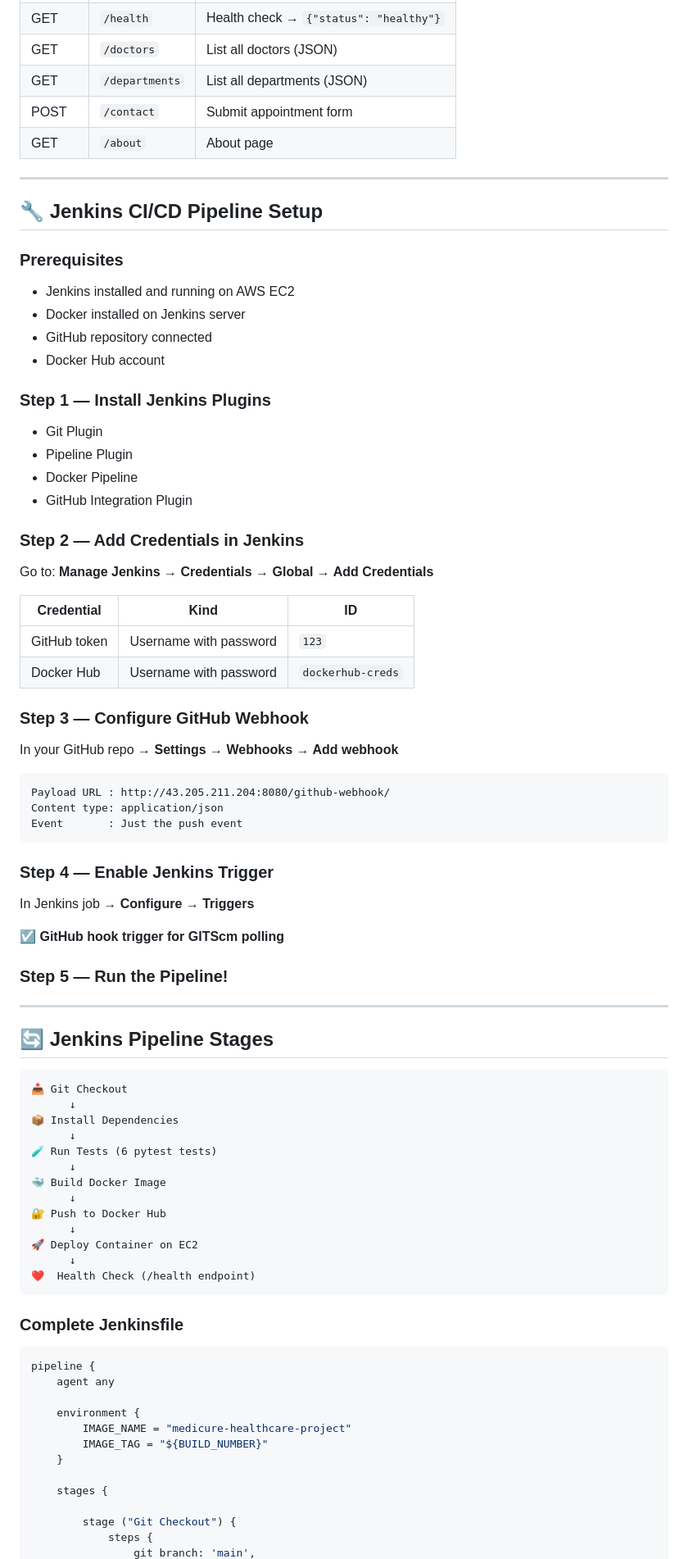
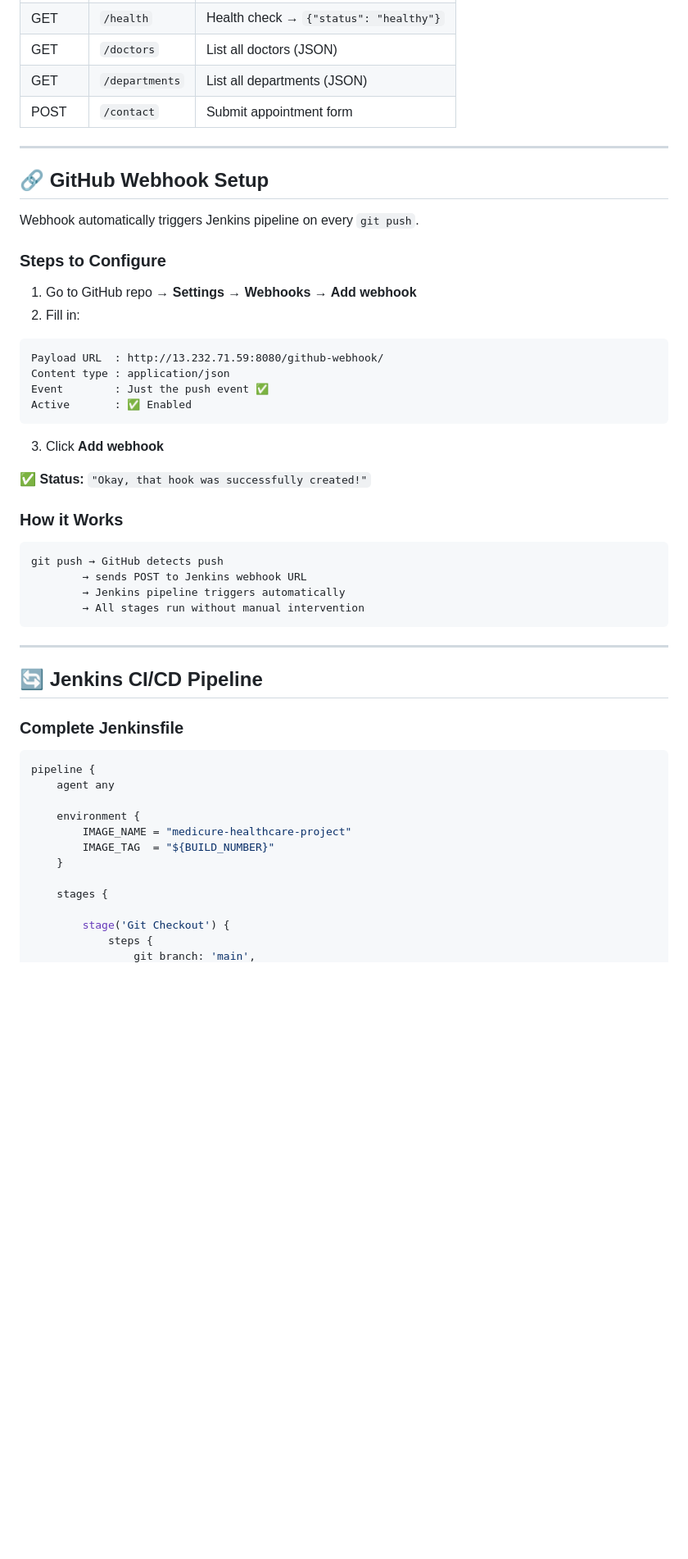
Before and after one commit to kalimuthu-git/Medicure-Healthcare-Domain--Project, a Markdown page: README.md, the part around one of its changes. Shown at 82% size. Drawn GitHub-style; blank space fills up the shorter version.

````diff
--- a/README.md
+++ b/README.md
@@ -160,72 +236,41 @@ tests/test_app.py::test_404_not_found      PASSED ✅
 | GET | `/doctors` | List all doctors (JSON) |
 | GET | `/departments` | List all departments (JSON) |
 | POST | `/contact` | Submit appointment form |
-| GET | `/about` | About page |
 
 ---
 
-## 🔧 Jenkins CI/CD Pipeline Setup
+## 🔗 GitHub Webhook Setup
 
-### Prerequisites
+Webhook automatically triggers Jenkins pipeline on every `git push`.
 
-- Jenkins installed and running on AWS EC2
-- Docker installed on Jenkins server
-- GitHub repository connected
-- Docker Hub account
+### Steps to Configure
 
-### Step 1 — Install Jenkins Plugins
-
-- Git Plugin
-- Pipeline Plugin
-- Docker Pipeline
-- GitHub Integration Plugin
-
-### Step 2 — Add Credentials in Jenkins
-
-Go to: **Manage Jenkins → Credentials → Global → Add Credentials**
-
-| Credential | Kind | ID |
-|-----------|------|----|
-| GitHub token | Username with password | `123` |
-| Docker Hub | Username with password | `dockerhub-creds` |
-
-### Step 3 — Configure GitHub Webhook
-
-In your GitHub repo → **Settings → Webhooks → Add webhook**
+1. Go to GitHub repo → **Settings → Webhooks → Add webhook**
+2. Fill in:
 
 ```
-Payload URL : http://43.205.211.204:8080/github-webhook/
-Content type: application/json
-Event       : Just the push event
+Payload URL  : http://13.232.71.59:8080/github-webhook/
+Content type : application/json
+Event        : Just the push event ✅
+Active       : ✅ Enabled
 ```
 
-### Step 4 — Enable Jenkins Trigger
+3. Click **Add webhook**
 
-In Jenkins job → **Configure → Triggers**
+✅ **Status:** `"Okay, that hook was successfully created!"`
 
-☑️ **GitHub hook trigger for GITScm polling**
+### How it Works
 
-### Step 5 — Run the Pipeline!
+```
+git push → GitHub detects push
+        → sends POST to Jenkins webhook URL
+        → Jenkins pipeline triggers automatically
+        → All stages run without manual intervention
+```
 
 ---
 
-## 🔄 Jenkins Pipeline Stages
-
-```
-📥 Git Checkout
-      ↓
-📦 Install Dependencies
-      ↓
-🧪 Run Tests (6 pytest tests)
-      ↓
-🐳 Build Docker Image
-      ↓
-🔐 Push to Docker Hub
-      ↓
-🚀 Deploy Container on EC2
-      ↓
-❤️  Health Check (/health endpoint)
-```
+## 🔄 Jenkins CI/CD Pipeline
 
 ### Complete Jenkinsfile
 
@@ -235,11 +280,11 @@ pipeline {
 
     environment {
         IMAGE_NAME = "medicure-healthcare-project"
-        IMAGE_TAG = "${BUILD_NUMBER}"
+        IMAGE_TAG  = "${BUILD_NUMBER}"
     }
 
     stages {
 
-        stage ("Git Checkout") {
+        stage('Git Checkout') {
             steps {
                 git branch: 'main',
````
Also changed, not shown: other parts of README.md (+225 -118 lines).
